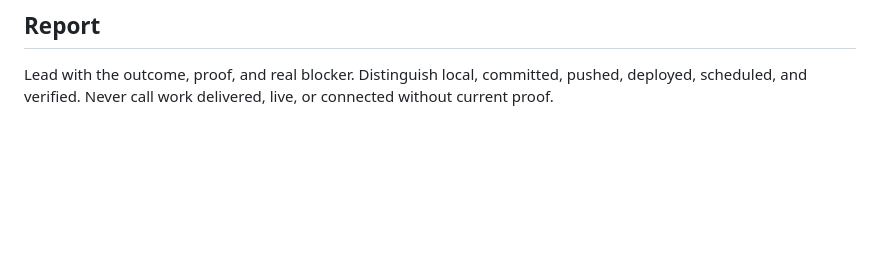
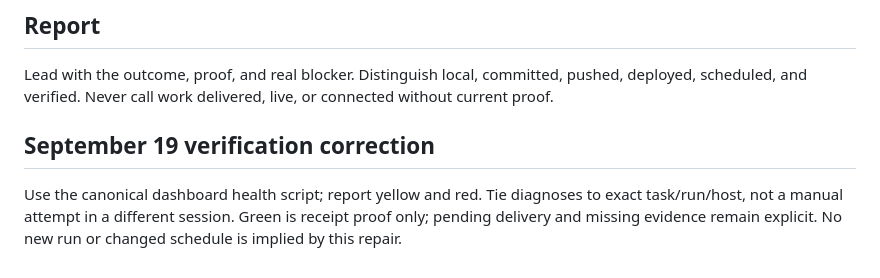
Before and after one commit to ppitchford02/dashboard, a Markdown page: agent-health/duncan-operator/SKILL.md, the part around the change. GitHub-like rendering; blank space fills up the shorter version.

Commit message:
Health: align connected Claude intake with verified evidence

```diff
--- a/agent-health/duncan-operator/SKILL.md
+++ b/agent-health/duncan-operator/SKILL.md
@@ -76,3 +76,7 @@ After substantive work, update only the matching Obsidian handoff with current s
 ## Report
 
 Lead with the outcome, proof, and real blocker. Distinguish local, committed, pushed, deployed, scheduled, and verified. Never call work delivered, live, or connected without current proof.
+
+
+## September 19 verification correction
+Use the canonical dashboard health script; report yellow and red. Tie diagnoses to exact task/run/host, not a manual attempt in a different session. Green is receipt proof only; pending delivery and missing evidence remain explicit. No new run or changed schedule is implied by this repair.
```
